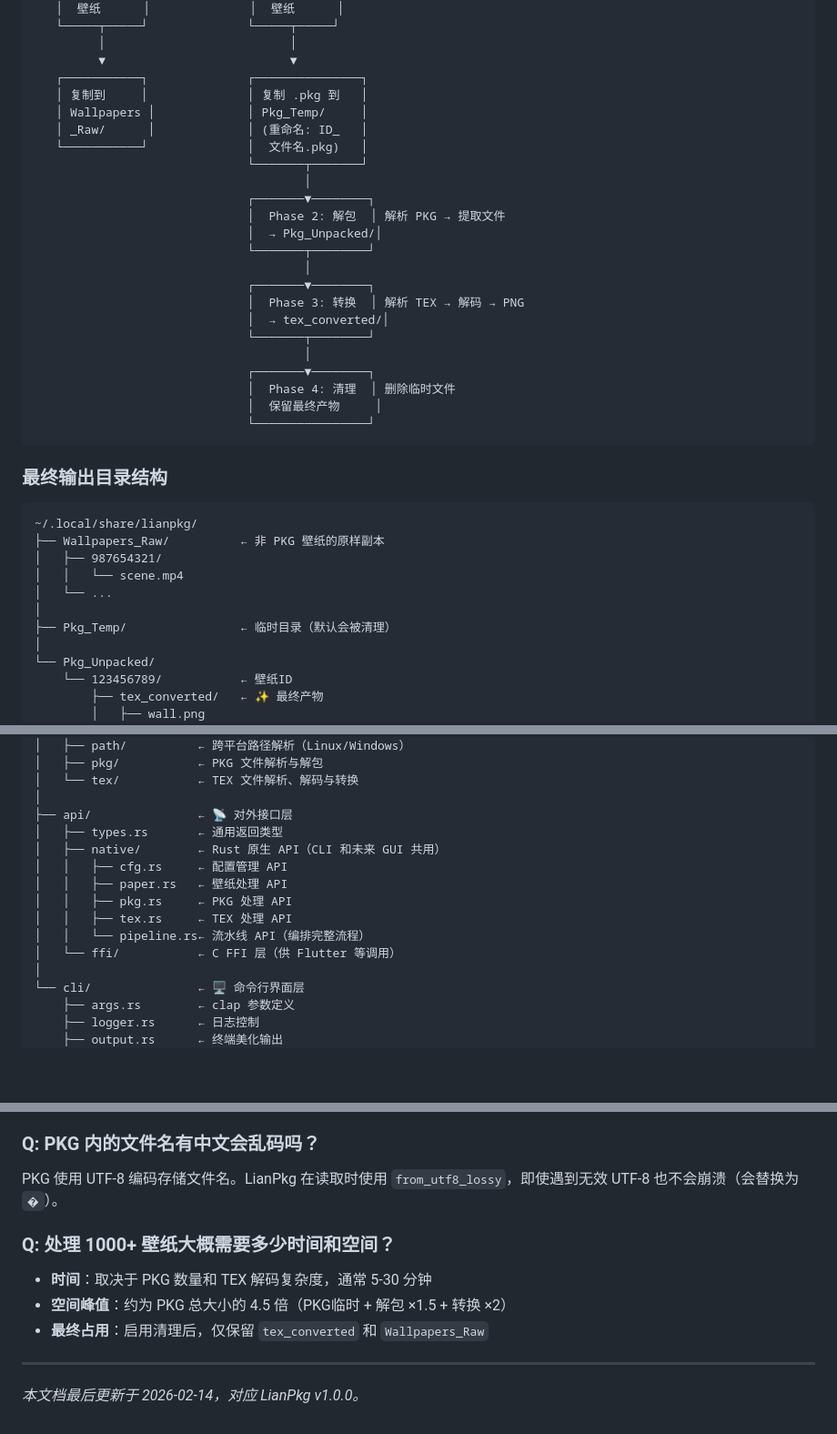
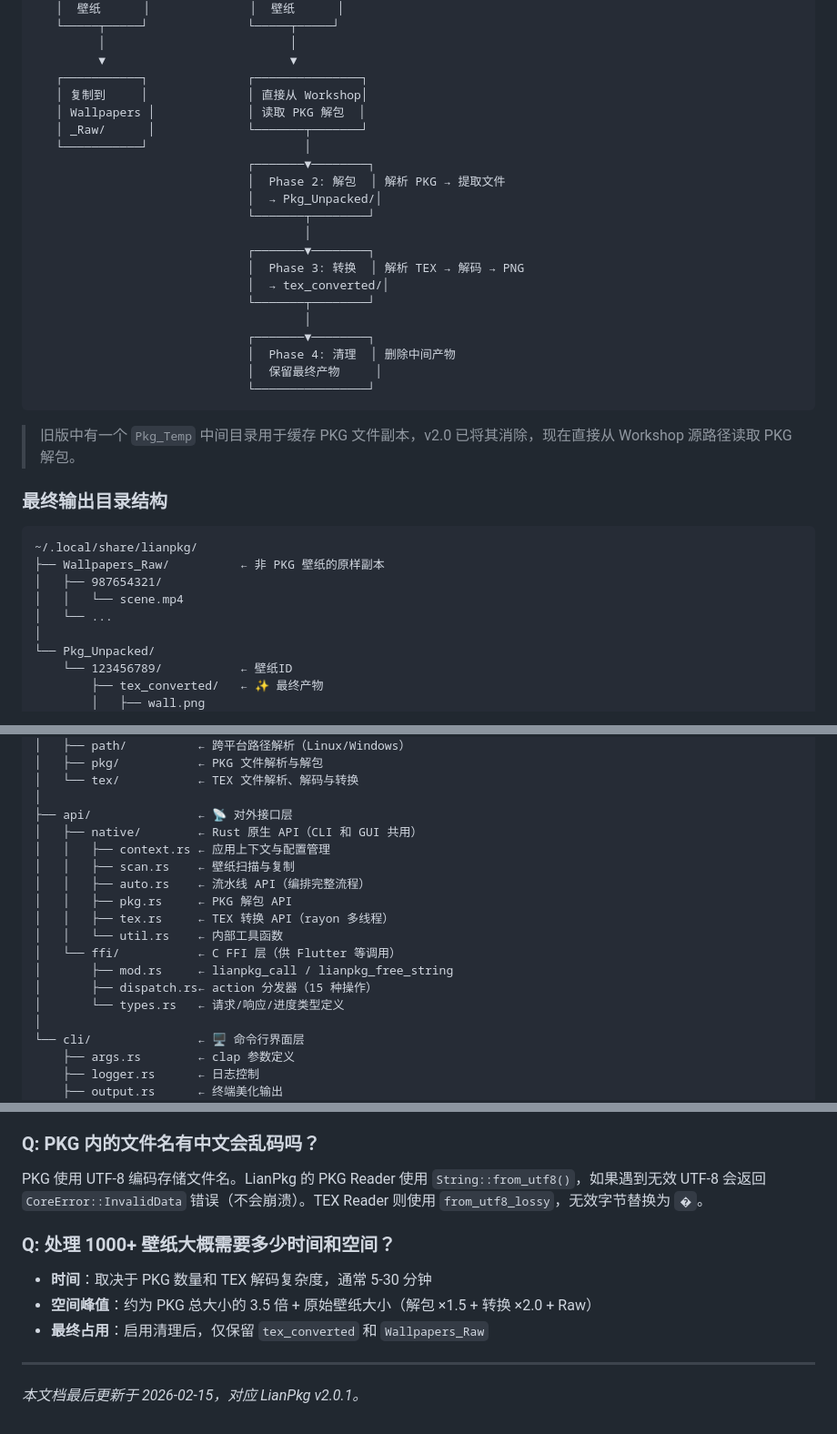
Before and after one commit to Yueosa/lianpkg, a Markdown page: docs/technical_details.md, 3 parts joined by grey strips. Shown at 91% size. Rendered like a GitHub page; blank space fills up the shorter version.

Commit message:
更新技术文档，简化 PKG 文件处理流程，移除临时目录，优化解包与转换描述

````diff
--- a/docs/technical_details.md
+++ b/docs/technical_details.md
@@ -343,12 +343,10 @@ else:
          │                          │
          ▼                          ▼
    ┌───────────┐              ┌───────────────┐
-   │ 复制到     │              │ 复制 .pkg 到   │
-   │ Wallpapers │             │ Pkg_Temp/     │
-   │ _Raw/      │             │ (重命名: ID_   │
-   └───────────┘              │  文件名.pkg)   │
-                              └───────┬───────┘
-                                      │
+   │ 复制到     │              │ 直接从 Workshop│
+   │ Wallpapers │             │ 读取 PKG 解包  │
+   │ _Raw/      │             └───────┬───────┘
+   └───────────┘                      │
                               ┌───────▼────────┐
                               │  Phase 2: 解包  │ 解析 PKG → 提取文件
                               │  → Pkg_Unpacked/│
@@ -360,10 +358,12 @@ else:
                               └───────┬────────┘
                                       │
                               ┌───────▼────────┐
-                              │  Phase 4: 清理  │ 删除临时文件
+                              │  Phase 4: 清理  │ 删除中间产物
                               │  保留最终产物     │
                               └────────────────┘
 ```
+
+> 旧版中有一个 `Pkg_Temp` 中间目录用于缓存 PKG 文件副本，v2.0 已将其消除，现在直接从 Workshop 源路径读取 PKG 解包。
 
 ### 最终输出目录结构
 
@@ -373,8 +373,6 @@ else:
 │   ├── 987654321/
 │   │   └── scene.mp4
 │   └── ...
-│
-├── Pkg_Temp/                ← 临时目录（默认会被清理）
 │
 └── Pkg_Unpacked/
     └── 123456789/           ← 壁纸ID
@@ -412,14 +410,17 @@ src/
 │   └── tex/           ← TEX 文件解析、解码与转换
 │
 ├── api/               ← 📡 对外接口层
-│   ├── types.rs       ← 通用返回类型
-│   ├── native/        ← Rust 原生 API（CLI 和未来 GUI 共用）
-│   │   ├── cfg.rs     ← 配置管理 API
-│   │   ├── paper.rs   ← 壁纸处理 API
-│   │   ├── pkg.rs     ← PKG 处理 API
-│   │   ├── tex.rs     ← TEX 处理 API
-│   │   └── pipeline.rs← 流水线 API（编排完整流程）
+│   ├── native/        ← Rust 原生 API（CLI 和 GUI 共用）
+│   │   ├── context.rs ← 应用上下文与配置管理
+│   │   ├── scan.rs    ← 壁纸扫描与复制
+│   │   ├── auto.rs    ← 流水线 API（编排完整流程）
+│   │   ├── pkg.rs     ← PKG 解包 API
+│   │   ├── tex.rs     ← TEX 转换 API（rayon 多线程）
+│   │   └── util.rs    ← 内部工具函数
 │   └── ffi/           ← C FFI 层（供 Flutter 等调用）
+│       ├── mod.rs     ← lianpkg_call / lianpkg_free_string
+│       ├── dispatch.rs← action 分发器（15 种操作）
+│       └── types.rs   ← 请求/响应/进度类型定义
 │
 └── cli/               ← 🖥️ 命令行界面层
     ├── args.rs        ← clap 参数定义
@@ -481,14 +485,14 @@ DXT 解码器输出的像素顺序是 BGRA（而非 RGBA）在某些实现中可
 
 ### Q: PKG 内的文件名有中文会乱码吗？
 
-PKG 使用 UTF-8 编码存储文件名。LianPkg 在读取时使用 `from_utf8_lossy`，即使遇到无效 UTF-8 也不会崩溃（会替换为 `�`）。
+PKG 使用 UTF-8 编码存储文件名。LianPkg 的 PKG Reader 使用 `String::from_utf8()`，如果遇到无效 UTF-8 会返回 `CoreError::InvalidData` 错误（不会崩溃）。TEX Reader 则使用 `from_utf8_lossy`，无效字节替换为 `�`。
 
 ### Q: 处理 1000+ 壁纸大概需要多少时间和空间？
 
 - **时间**：取决于 PKG 数量和 TEX 解码复杂度，通常 5-30 分钟
-- **空间峰值**：约为 PKG 总大小的 4.5 倍（PKG临时 + 解包 ×1.5 + 转换 ×2）
+- **空间峰值**：约为 PKG 总大小的 3.5 倍 + 原始壁纸大小（解包 ×1.5 + 转换 ×2.0 + Raw）
 - **最终占用**：启用清理后，仅保留 `tex_converted` 和 `Wallpapers_Raw`
 
 ---
 
-*本文档最后更新于 2026-02-14，对应 LianPkg v1.0.0。*
+*本文档最后更新于 2026-02-15，对应 LianPkg v2.0.1。*
````
Also changed, not shown: other parts of docs/technical_details.md (+3 -0 lines).
